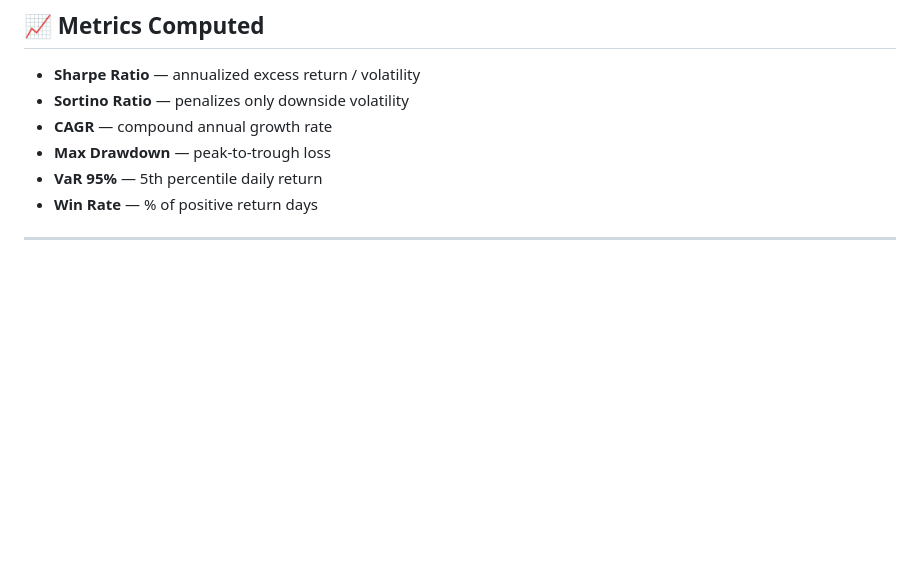
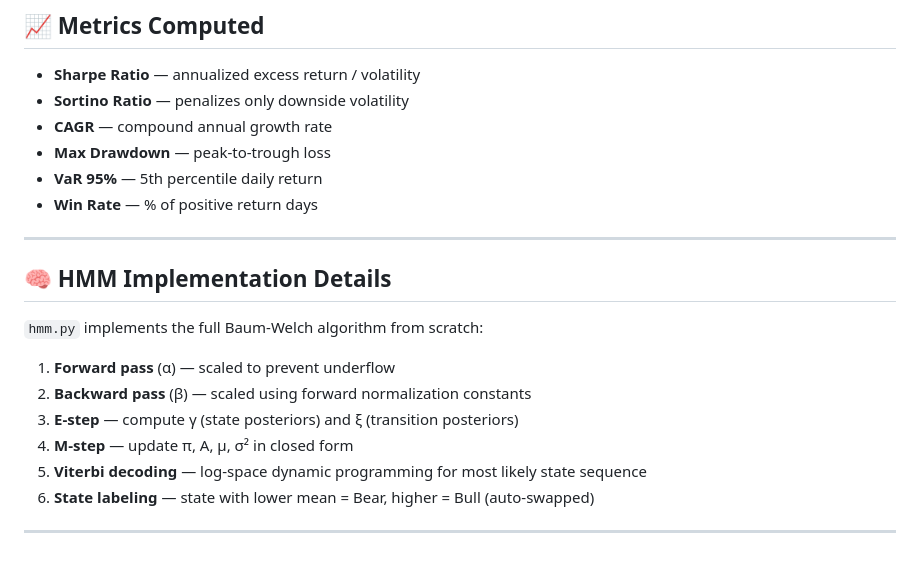
Before and after one commit to sujeeth2003/TradingAlgo, a Markdown page: README.md, the part around the change. Rendered like a GitHub page; blank space fills up the shorter version.

Commit message:
Update hmm implementation details docs

```diff
--- a/README.md
+++ b/README.md
@@ -132,3 +132,16 @@ Without a key, the system automatically falls back to:
 - **Win Rate** — % of positive return days
 
 ---
+
+## 🧠 HMM Implementation Details
+
+`hmm.py` implements the full Baum-Welch algorithm from scratch:
+
+1. **Forward pass** (α) — scaled to prevent underflow
+2. **Backward pass** (β) — scaled using forward normalization constants
+3. **E-step** — compute γ (state posteriors) and ξ (transition posteriors)
+4. **M-step** — update π, A, μ, σ² in closed form
+5. **Viterbi decoding** — log-space dynamic programming for most likely state sequence
+6. **State labeling** — state with lower mean = Bear, higher = Bull (auto-swapped)
+
+---
```
